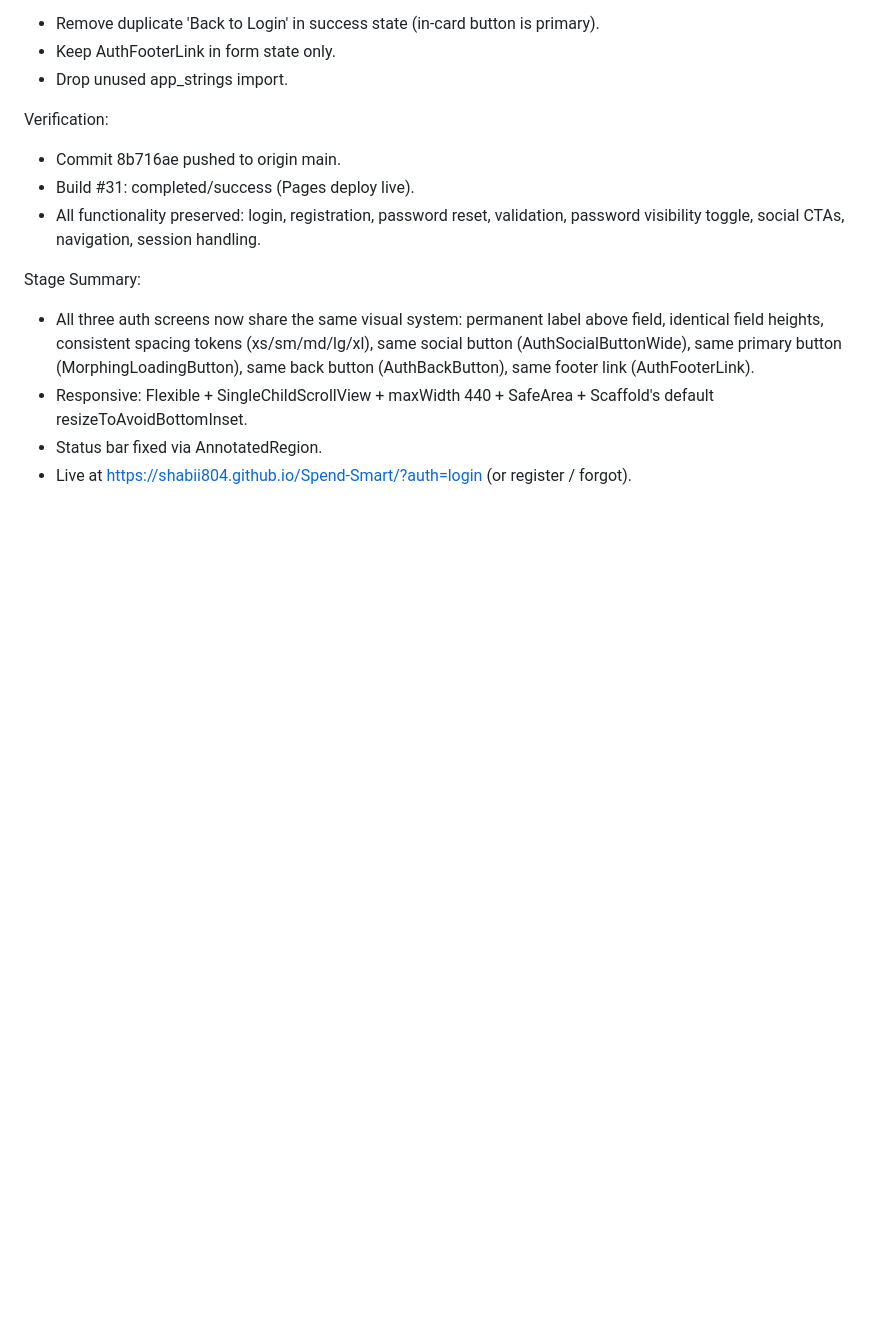
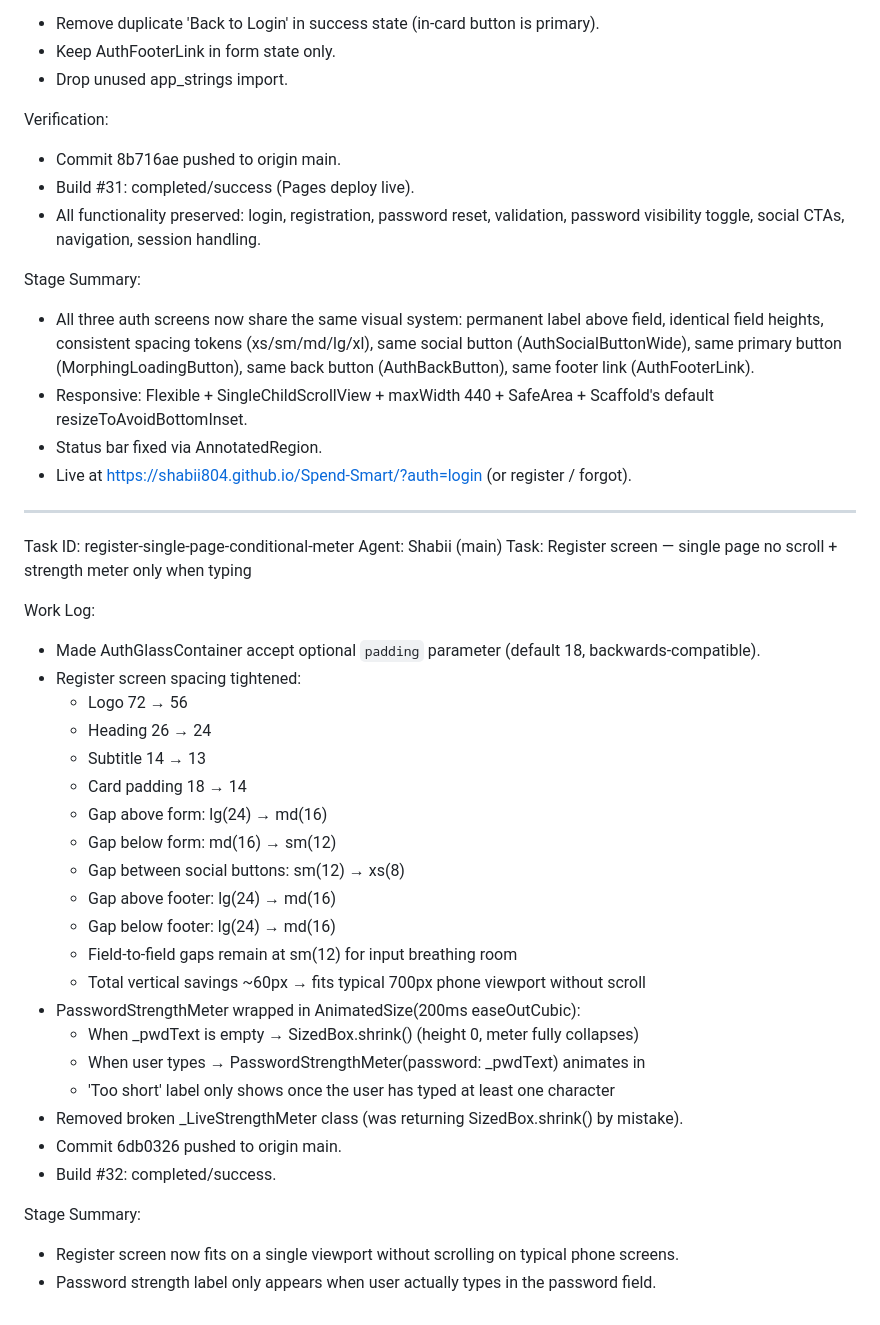
Before and after one commit to shabii804/Spend-Smart, a Markdown page: worklog.md, the part around the change. GitHub-like rendering; blank space fills up the shorter version.

Commit message:
46c831b9-e545-4bf9-9031-623d9da1c37c

```diff
--- a/worklog.md
+++ b/worklog.md
@@ -118,3 +118,34 @@ Stage Summary:
 - Responsive: Flexible + SingleChildScrollView + maxWidth 440 + SafeArea + Scaffold's default resizeToAvoidBottomInset.
 - Status bar fixed via AnnotatedRegion<SystemUiOverlayStyle>.
 - Live at https://shabii804.github.io/Spend-Smart/?auth=login (or register / forgot).
+
+---
+Task ID: register-single-page-conditional-meter
+Agent: Shabii (main)
+Task: Register screen — single page no scroll + strength meter only when typing
+
+Work Log:
+- Made AuthGlassContainer accept optional `padding` parameter (default 18, backwards-compatible).
+- Register screen spacing tightened:
+  - Logo 72 → 56
+  - Heading 26 → 24
+  - Subtitle 14 → 13
+  - Card padding 18 → 14
+  - Gap above form: lg(24) → md(16)
+  - Gap below form: md(16) → sm(12)
+  - Gap between social buttons: sm(12) → xs(8)
+  - Gap above footer: lg(24) → md(16)
+  - Gap below footer: lg(24) → md(16)
+  - Field-to-field gaps remain at sm(12) for input breathing room
+  - Total vertical savings ~60px → fits typical 700px phone viewport without scroll
+- PasswordStrengthMeter wrapped in AnimatedSize(200ms easeOutCubic):
+  - When _pwdText is empty → SizedBox.shrink() (height 0, meter fully collapses)
+  - When user types → PasswordStrengthMeter(password: _pwdText) animates in
+  - 'Too short' label only shows once the user has typed at least one character
+- Removed broken _LiveStrengthMeter class (was returning SizedBox.shrink() by mistake).
+- Commit 6db0326 pushed to origin main.
+- Build #32: completed/success.
+
+Stage Summary:
+- Register screen now fits on a single viewport without scrolling on typical phone screens.
+- Password strength label only appears when user actually types in the password field.
```
